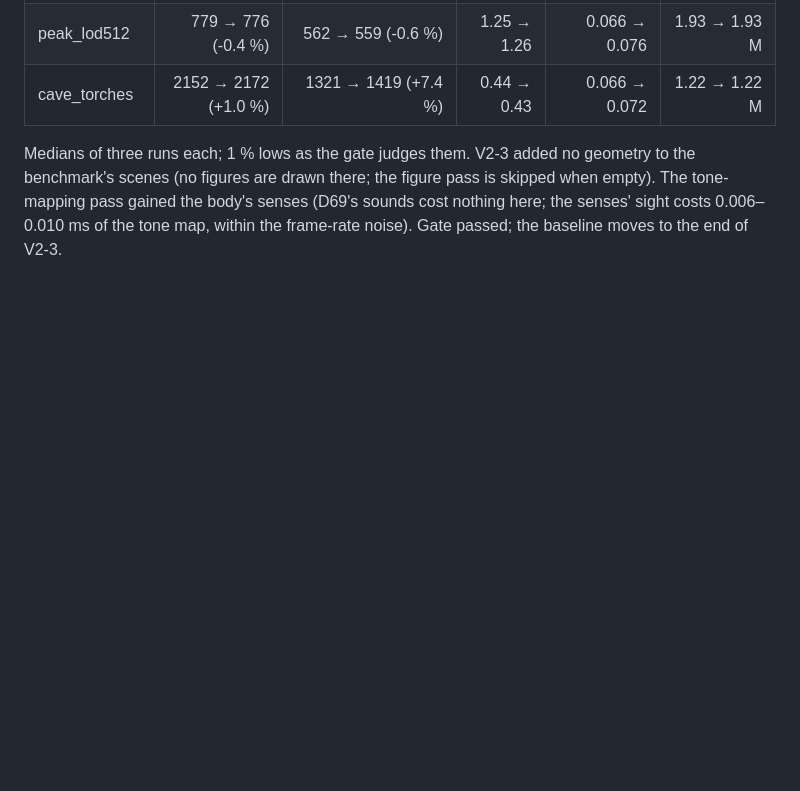
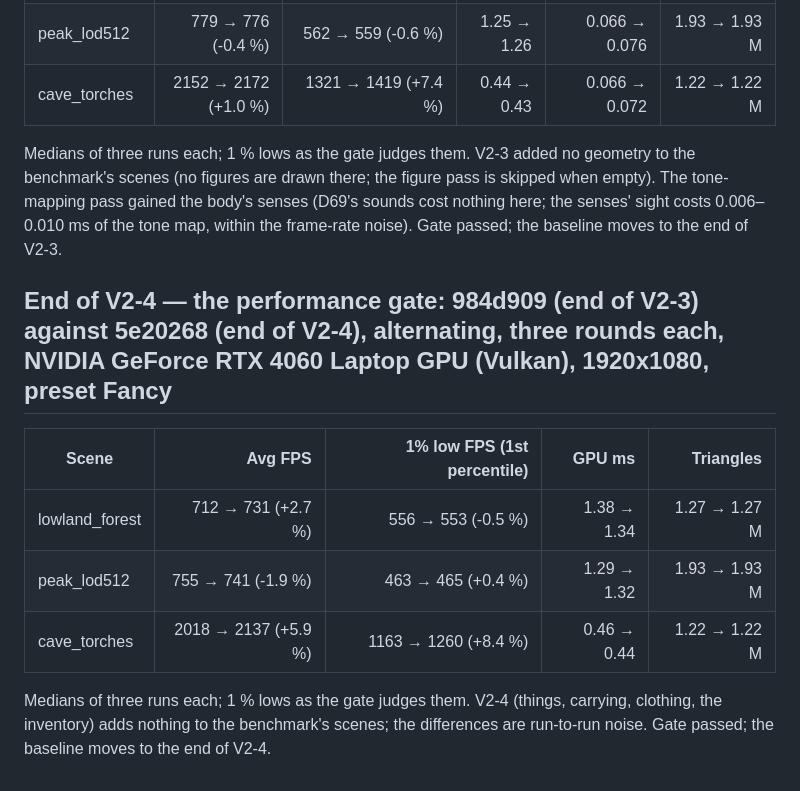
Before and after one commit to seanhoff561/Hearth, a Markdown page: BENCHMARKS.md, the part around the change. Rendered like a GitHub page; blank space fills up the shorter version.

Commit message:
BENCHMARKS: the end of V2-4 through the performance gate
No scene below -1.9 %; nothing of V2-4 is in the benchmark's scenes.

Co-Authored-By: Claude Opus 5.5 <noreply@anthropic.com>

```diff
--- a/BENCHMARKS.md
+++ b/BENCHMARKS.md
@@ -514,3 +514,15 @@ benchmark's scenes (no figures are drawn there; the figure pass is skipped when
 tone-mapping pass gained the body's senses (D69's sounds cost nothing here; the senses' sight
 costs 0.006–0.010 ms of the tone map, within the frame-rate noise). Gate passed; the baseline
 moves to the end of V2-3.
+
+## End of V2-4 — the performance gate: 984d909 (end of V2-3) against 5e20268 (end of V2-4), alternating, three rounds each, NVIDIA GeForce RTX 4060 Laptop GPU (Vulkan), 1920x1080, preset Fancy
+
+| Scene | Avg FPS | 1% low FPS (1st percentile) | GPU ms | Triangles |
+|---|---:|---:|---:|---:|
+| lowland_forest | 712 → 731 (+2.7 %) | 556 → 553 (-0.5 %) | 1.38 → 1.34 | 1.27 → 1.27 M |
+| peak_lod512 | 755 → 741 (-1.9 %) | 463 → 465 (+0.4 %) | 1.29 → 1.32 | 1.93 → 1.93 M |
+| cave_torches | 2018 → 2137 (+5.9 %) | 1163 → 1260 (+8.4 %) | 0.46 → 0.44 | 1.22 → 1.22 M |
+
+Medians of three runs each; 1 % lows as the gate judges them. V2-4 (things, carrying, clothing,
+the inventory) adds nothing to the benchmark's scenes; the differences are run-to-run noise.
+Gate passed; the baseline moves to the end of V2-4.
```
